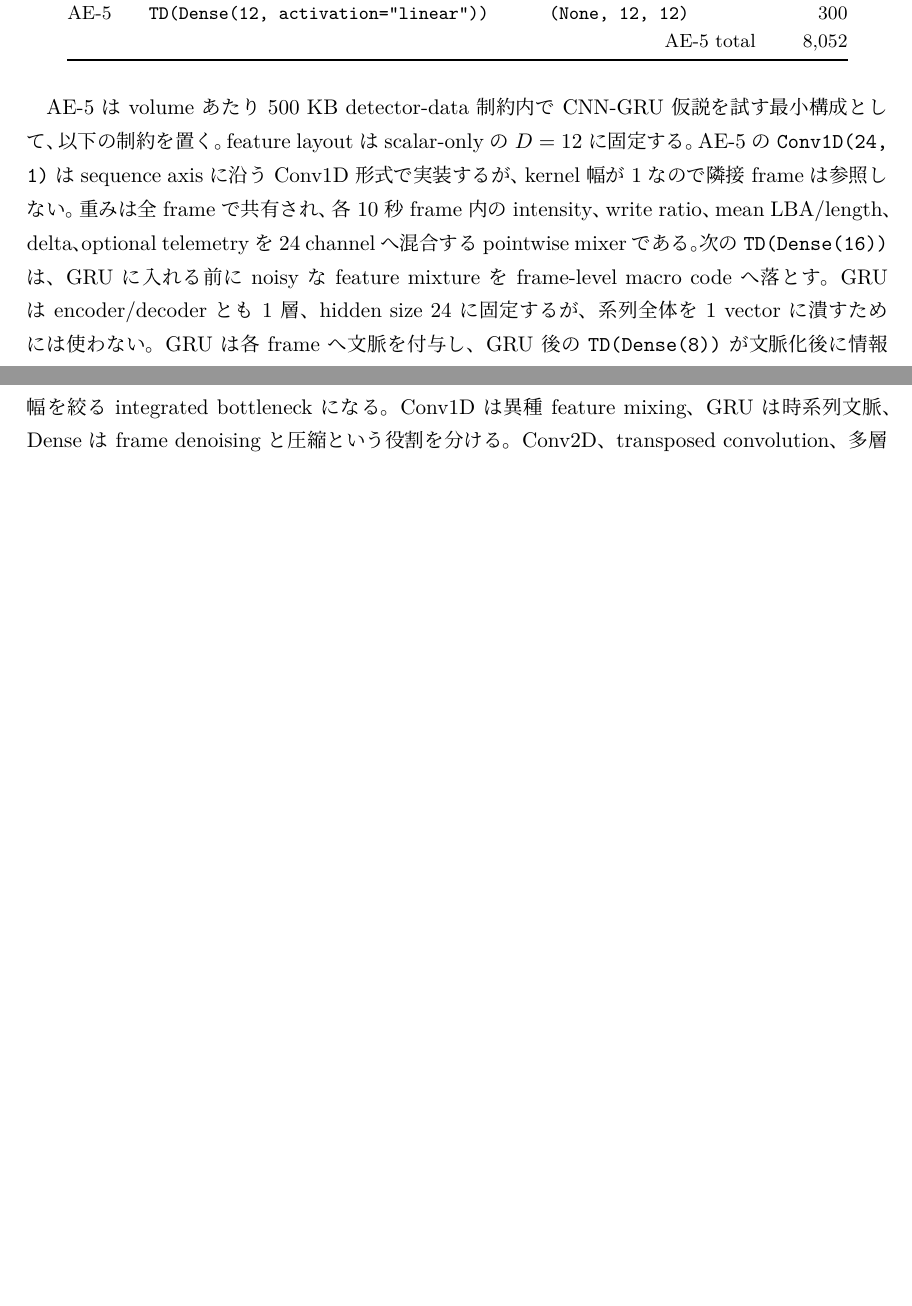
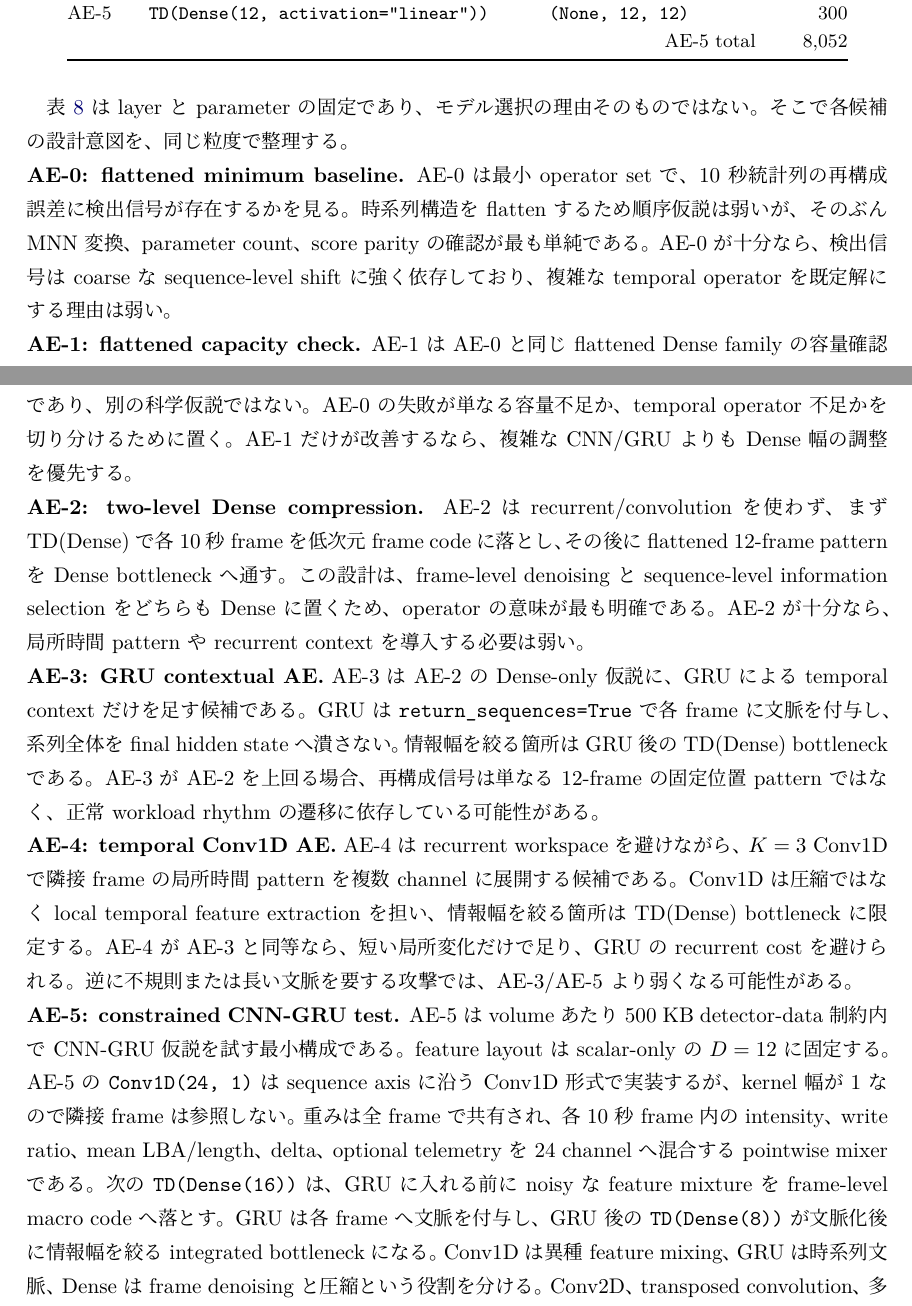
Before and after one commit to t0m0h1r0/research-anomaly, a LaTeX document (paper/main.tex, which reads paper/sections/06_autoencoder_candidates.tex): two parts of pages 13 and 14 of 23 before the commit and two parts of pages 13 and 14 of 24 after it, joined at a grey line, cut so that both start at the same text, the shorter picture padded with empty space. Compiled offline with XeLaTeX.

Commit message:
Balance AE candidate explanations

```diff
--- a/paper/sections/06_autoencoder_candidates.tex
+++ b/paper/sections/06_autoencoder_candidates.tex
@@ -223,19 +223,53 @@ default である \texttt{reset\_after=True} を仮定する。
 \setlength{\tabcolsep}{6pt}
 \normalsize
 
-AE-5 は volume あたり 500 KB detector-data 制約内で CNN-GRU 仮説を試す最小構成として、以下の制約を置く。
+表 \ref{tab:model-details} は layer と parameter の固定であり、モデル選択の理由そのものではない。
+そこで各候補の設計意図を、同じ粒度で整理する。
+
+\noindent\textbf{AE-0: flattened minimum baseline.}
+AE-0 は最小 operator set で、10 秒統計列の再構成誤差に検出信号が存在するかを見る。
+時系列構造を flatten するため順序仮説は弱いが、そのぶん MNN 変換、parameter count、
+score parity の確認が最も単純である。AE-0 が十分なら、検出信号は coarse な
+sequence-level shift に強く依存しており、複雑な temporal operator を既定解にする理由は弱い。
+
+\noindent\textbf{AE-1: flattened capacity check.}
+AE-1 は AE-0 と同じ flattened Dense family の容量確認であり、別の科学仮説ではない。
+AE-0 の失敗が単なる容量不足か、temporal operator 不足かを切り分けるために置く。
+AE-1 だけが改善するなら、複雑な CNN/GRU よりも Dense 幅の調整を優先する。
+
+\noindent\textbf{AE-2: two-level Dense compression.}
+AE-2 は recurrent/convolution を使わず、まず TD(Dense) で各 10 秒 frame を
+低次元 frame code に落とし、その後に flattened 12-frame pattern を Dense bottleneck へ通す。
+この設計は、frame-level denoising と sequence-level information selection を
+どちらも Dense に置くため、operator の意味が最も明確である。
+AE-2 が十分なら、局所時間 pattern や recurrent context を導入する必要は弱い。
+
+\noindent\textbf{AE-3: GRU contextual AE.}
+AE-3 は AE-2 の Dense-only 仮説に、GRU による temporal context だけを足す候補である。
+GRU は \texttt{return\_sequences=True} で各 frame に文脈を付与し、系列全体を final hidden state
+へ潰さない。情報幅を絞る箇所は GRU 後の TD(Dense) bottleneck である。
+AE-3 が AE-2 を上回る場合、再構成信号は単なる 12-frame の固定位置 pattern ではなく、
+正常 workload rhythm の遷移に依存している可能性がある。
+
+\noindent\textbf{AE-4: temporal Conv1D AE.}
+AE-4 は recurrent workspace を避けながら、$K=3$ Conv1D で隣接 frame の局所時間 pattern を
+複数 channel に展開する候補である。Conv1D は圧縮ではなく local temporal feature extraction を担い、
+情報幅を絞る箇所は TD(Dense) bottleneck に限定する。
+AE-4 が AE-3 と同等なら、短い局所変化だけで足り、GRU の recurrent cost を避けられる。
+逆に不規則または長い文脈を要する攻撃では、AE-3/AE-5 より弱くなる可能性がある。
+
+\noindent\textbf{AE-5: constrained CNN-GRU test.}
+AE-5 は volume あたり 500 KB detector-data 制約内で CNN-GRU 仮説を試す最小構成である。
 feature layout は scalar-only の $D=12$ に固定する。AE-5 の \texttt{Conv1D(24, 1)} は
 sequence axis に沿う Conv1D 形式で実装するが、kernel 幅が 1 なので隣接 frame は参照しない。
 重みは全 frame で共有され、各 10 秒 frame 内の intensity、write ratio、mean LBA/length、
 delta、optional telemetry を 24 channel へ混合する pointwise mixer である。
 次の \texttt{TD(Dense(16))} は、GRU に入れる前に noisy な feature mixture を
-frame-level macro code へ落とす。
-GRU は encoder/decoder とも 1 層、hidden size 24 に固定するが、
-系列全体を 1 vector に潰すためには使わない。GRU は各 frame へ文脈を付与し、
-GRU 後の \texttt{TD(Dense(8))} が文脈化後に情報幅を絞る integrated bottleneck になる。
-Conv1D は異種 feature mixing、GRU は時系列文脈、Dense は
-frame denoising と圧縮という役割を分ける。Conv2D、
-transposed convolution、多層 GRU、attention、モデル内 thresholding は使わない。
+frame-level macro code へ落とす。GRU は各 frame へ文脈を付与し、GRU 後の
+\texttt{TD(Dense(8))} が文脈化後に情報幅を絞る integrated bottleneck になる。
+Conv1D は異種 feature mixing、GRU は時系列文脈、Dense は frame denoising と圧縮という
+役割を分ける。Conv2D、transposed convolution、多層 GRU、attention、
+モデル内 thresholding は使わない。
 この条件では raw FP32 weight は 32,208 bytes に収まるが、入力統計/state を含む per-volume
 500 KB detector-data 達成と aggregate device-fit は変換後の実測で判定する。
 
```
